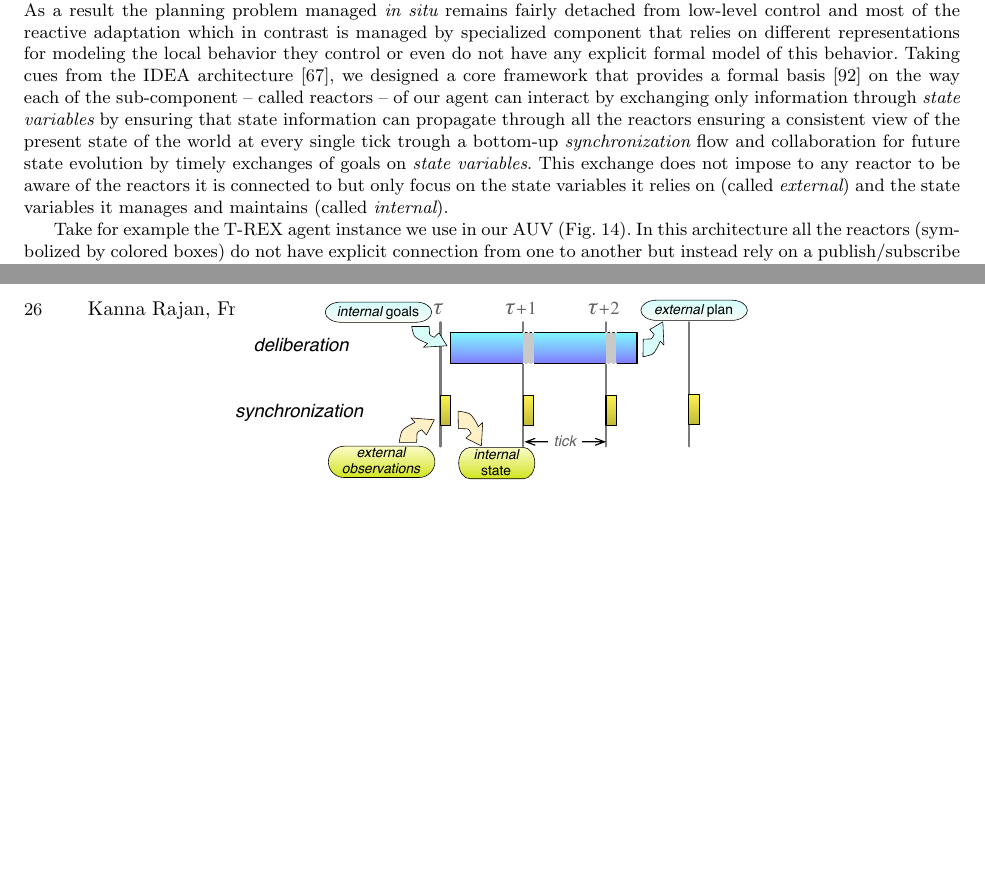
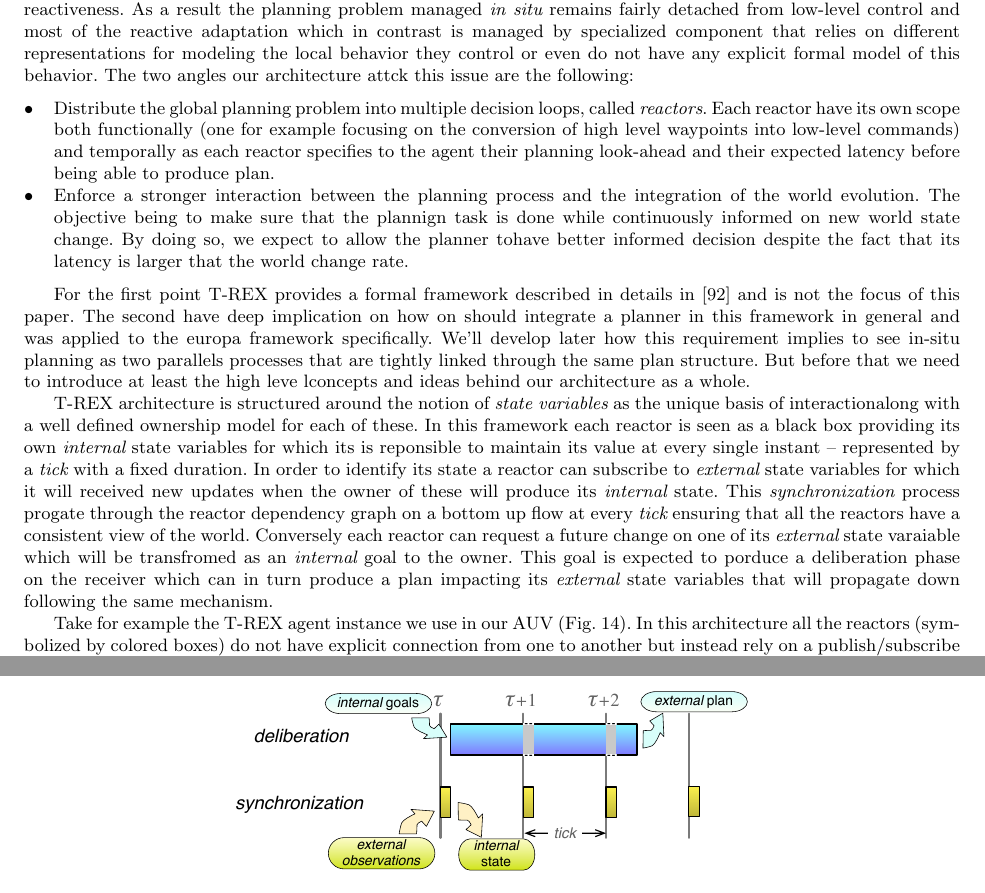
Before and after one commit to jariba/setochapter, a LaTeX thesis (setobook.tex, which reads arch.tex): two parts of pages 24 and 26 of 46, joined at a grey line, cut so that both start at the same text, the shorter picture padded with empty space. Compiled offline with pdfLaTeX.

Commit message:
Update on the introduction of T-REX

```diff
--- a/arch.tex
+++ b/arch.tex
@@ -32,19 +32,66 @@ system reactiveness. As a result the planning problem managed {\em in
 reactive adaptation which in contrast is managed by specialized
 component that relies on different representations for modeling
 the local behavior they control or even do not have any explicit
-formal model of this behavior. Taking cues from the IDEA
-architecture \cite{mus02}, we designed a core framework that provides a
-formal basis \cite{Py:2010ti} on the way each of the sub-component --
-called reactors -- of our agent can interact by exchanging only
-information through {\em state variables} by ensuring that state
-information can propagate through all the reactors ensuring a
-consistent view of the present state of the world at every single tick
-trough a bottom-up {\em synchronization} flow and collaboration for
-future state evolution by timely exchanges of goals on {\em state
-  variables}. This exchange does not impose to any reactor to be aware
-of the reactors it is connected to but only focus on the state
-variables it relies on (called {\em external}) and the state
-variables it manages and maintains (called {\em internal}).
+formal model of this behavior. The two angles our architecture attck
+this issue are the following:
+\begin{itemize}
+\item Distribute the global planning problem into multiple decision
+  loops, called {\em reactors}. Each reactor have its own scope both
+  functionally (one for example focusing on the conversion of high
+  level waypoints into low-level commands) and temporally as
+  each reactor specifies to the agent their planning look-ahead and
+  their expected latency before being able to produce plan.
+\item Enforce a stronger interaction between the planning process
+  and the integration of the world evolution. The objective being to
+  make sure that the plannign task is done while continuously informed
+  on new world state change. By doing so, we expect to allow the planner
+  tohave better informed decision despite the fact that its latency is
+  larger that the world change rate.
+\end{itemize}
+
+For the first point T-REX provides a formal framework described in
+details in \cite{Py:2010ti} and is not the focus of this paper. The
+second have deep implication on how on should integrate a planner in
+this framework in general and was applied to the europa framework
+specifically. We'll develop later how this requirement implies to see
+in-situ planning as two parallels processes that are tightly linked
+through the same plan structure. But before that we need to introduce
+at least the high leve lconcepts and ideas behind our architecture as
+a whole.
+
+T-REX architecture is structured around the notion of
+{\em state variables} as the unique basis of interactionalong
+with a well defined ownership  model for each of these.
+In this framework each reactor is seen as a
+black box providing its own {\em internal} state variables for which
+its is reponsible to maintain its value at every single instant --
+represented by a {\em tick} with a fixed duration. In order to
+identify its state a reactor can subscribe to {\em external} state
+variables for  which it will received new updates when the owner of
+these will produce its {\em internal} state. This {\em
+  synchronization} process progate through the reactor dependency
+graph on a bottom up flow at every {\em tick} ensuring that all the
+reactors have a consistent view of the world. Conversely each reactor
+can request a future change on one of its {\em external} state
+varaiable which will be transfromed as an {\em internal} goal to the
+owner. This goal is expected to porduce a deliberation phase on the
+receiver which can in turn produce a plan impacting its {\em external}
+state variables that will propagate down following the same
+mechanism.
+
+% Taking cues from the IDEA
+% architecture \cite{mus02}, we designed a core framework that provides a
+% formal basis \cite{Py:2010ti} on the way each of the sub-component --
+% called reactors -- of our agent can interact by exchanging only
+% information through {\em state variables} by ensuring that state
+% information can propagate through all the reactors ensuring a
+% consistent view of the present state of the world at every single tick
+% trough a bottom-up {\em synchronization} flow and collaboration for
+% future state evolution by timely exchanges of goals on {\em state
+%   variables}. This exchange does not impose to any reactor to be aware
+% of the reactors it is connected to but only focus on the state
+% variables it relies on (called {\em external}) and the state
+% variables it manages and maintains (called {\em internal}).
 
 Take for example the T-REX agent instance we use in our AUV
 (Fig. \ref{fig:agent}). In this architecture all the reactors
```
